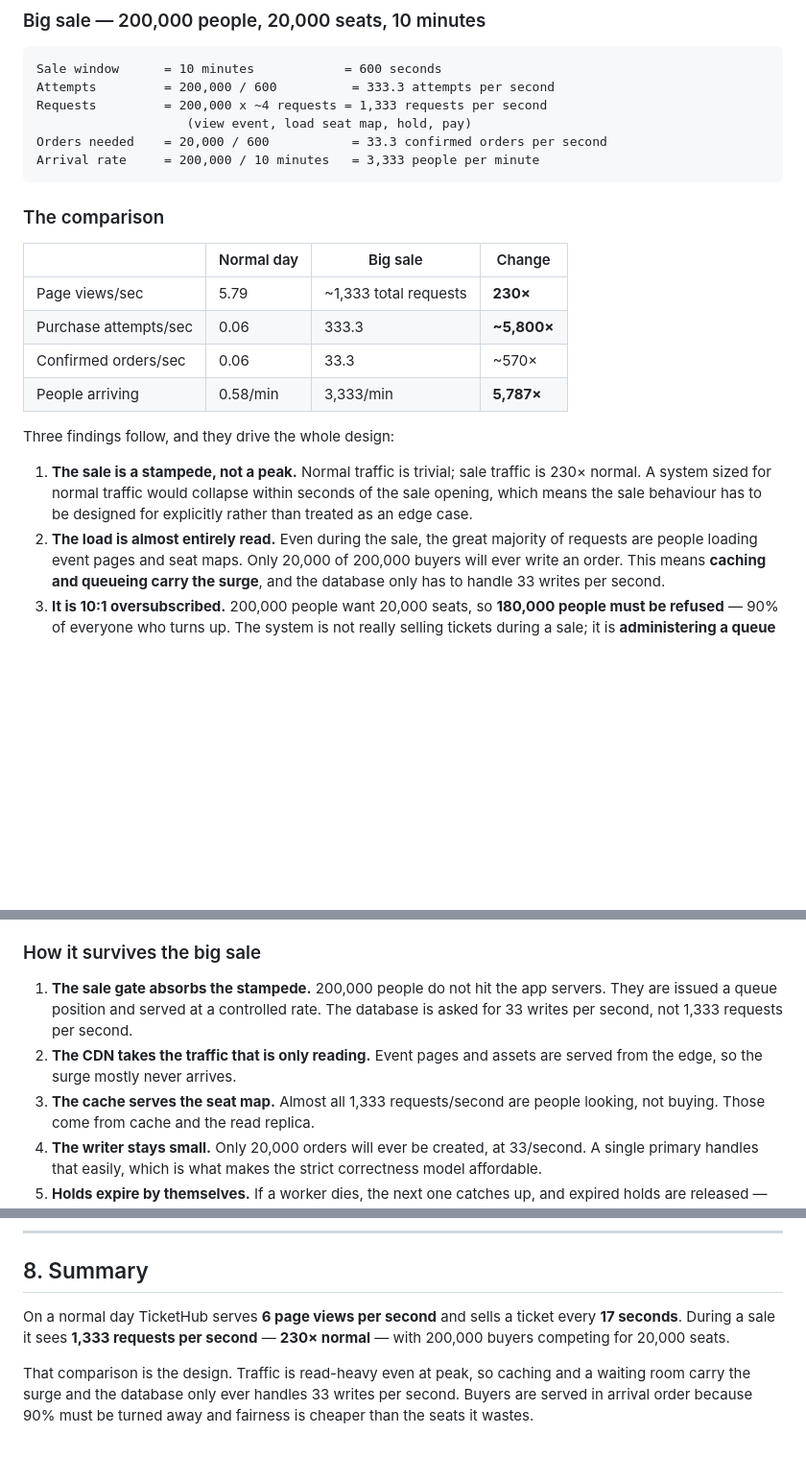
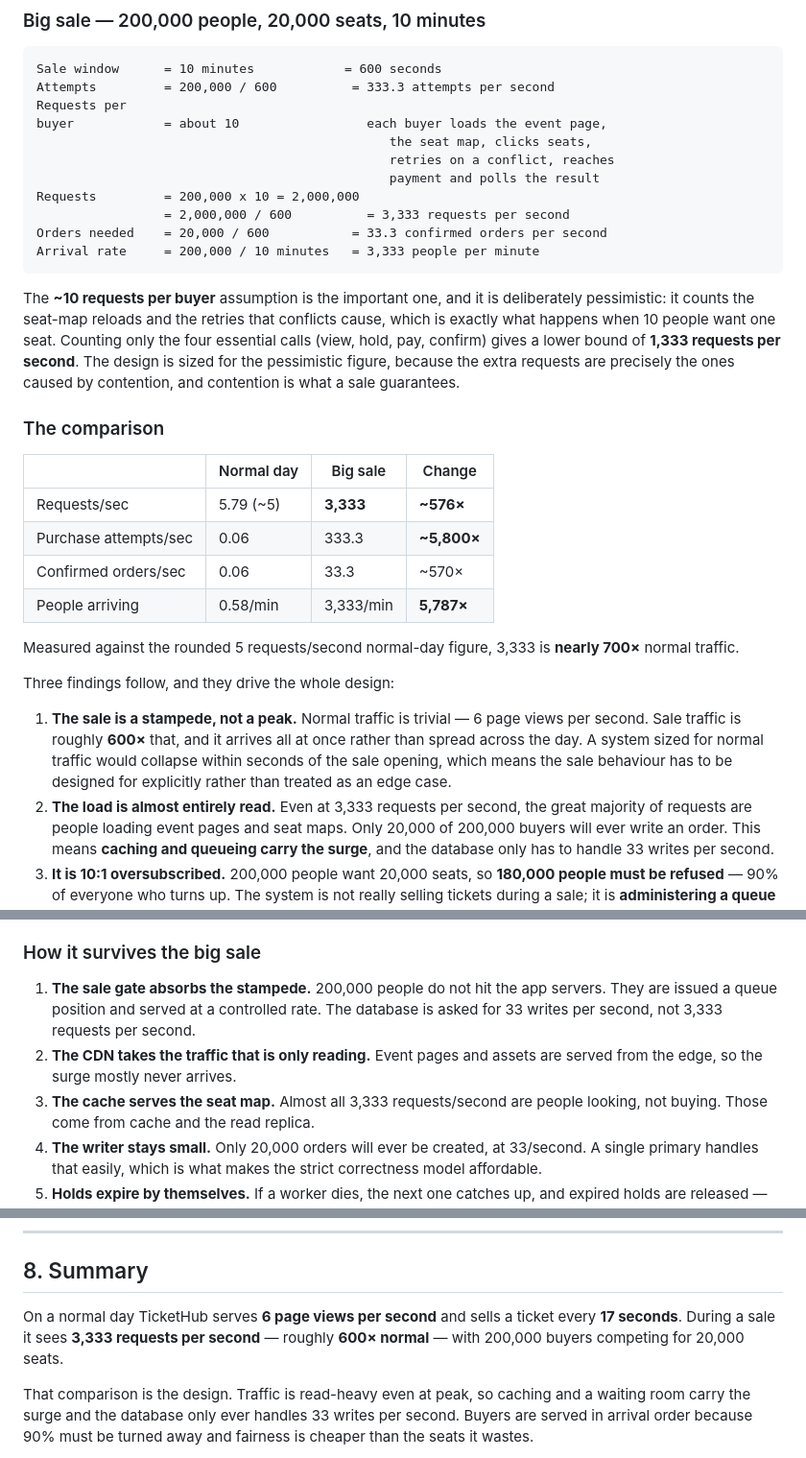
Before and after one commit to MutuaGift/web-foundations-days, a Markdown page: day8/ticketing-design.md, 3 parts joined by grey strips. Shown at 96% size. Drawn GitHub-style; blank space fills up the shorter version.

````diff
--- a/day8/ticketing-design.md
+++ b/day8/ticketing-design.md
@@ -94,28 +94,46 @@ survive it.
 ```
 Sale window      = 10 minutes            = 600 seconds
 Attempts         = 200,000 / 600          = 333.3 attempts per second
-Requests         = 200,000 x ~4 requests = 1,333 requests per second
-                    (view event, load seat map, hold, pay)
+Requests per
+buyer            = about 10                 each buyer loads the event page,
+                                               the seat map, clicks seats,
+                                               retries on a conflict, reaches
+                                               payment and polls the result
+Requests         = 200,000 x 10 = 2,000,000
+                 = 2,000,000 / 600          = 3,333 requests per second
 Orders needed    = 20,000 / 600           = 33.3 confirmed orders per second
 Arrival rate     = 200,000 / 10 minutes   = 3,333 people per minute
 ```
+
+The **~10 requests per buyer** assumption is the important one, and it is
+deliberately pessimistic: it counts the seat-map reloads and the retries that
+conflicts cause, which is exactly what happens when 10 people want one seat.
+Counting only the four essential calls (view, hold, pay, confirm) gives a lower
+bound of **1,333 requests per second**. The design is sized for the pessimistic
+figure, because the extra requests are precisely the ones caused by contention,
+and contention is what a sale guarantees.
 
 ### The comparison
 
 | | Normal day | Big sale | Change |
 | --- | --- | --- | --- |
-| Page views/sec | 5.79 | ~1,333 total requests | **230×** |
+| Requests/sec | 5.79 (~5) | **3,333** | **~576×** |
 | Purchase attempts/sec | 0.06 | 333.3 | **~5,800×** |
 | Confirmed orders/sec | 0.06 | 33.3 | ~570× |
 | People arriving | 0.58/min | 3,333/min | **5,787×** |
 
+Measured against the rounded 5 requests/second normal-day figure, 3,333 is
+**nearly 700×** normal traffic.
+
 Three findings follow, and they drive the whole design:
 
-1. **The sale is a stampede, not a peak.** Normal traffic is trivial; sale
-   traffic is 230× normal. A system sized for normal traffic would collapse
+1. **The sale is a stampede, not a peak.** Normal traffic is trivial — 6 page
+   views per second. Sale traffic is roughly **600×** that, and it arrives all
+   at once rather than spread across the day. A system sized for normal traffic
+   would collapse
    within seconds of the sale opening, which means the sale behaviour has to be
    designed for explicitly rather than treated as an edge case.
-2. **The load is almost entirely read.** Even during the sale, the great majority
+2. **The load is almost entirely read.** Even at 3,333 requests per second, the great majority
    of requests are people loading event pages and seat maps. Only 20,000 of
    200,000 buyers will ever write an order. This means **caching and queueing
    carry the surge**, and the database only has to handle 33 writes per second.
@@ -600,10 +664,10 @@ of the constraint.
 
 1. **The sale gate absorbs the stampede.** 200,000 people do not hit the app
    servers. They are issued a queue position and served at a controlled rate. The
-   database is asked for 33 writes per second, not 1,333 requests per second.
+   database is asked for 33 writes per second, not 3,333 requests per second.
 2. **The CDN takes the traffic that is only reading.** Event pages and assets are
    served from the edge, so the surge mostly never arrives.
-3. **The cache serves the seat map.** Almost all 1,333 requests/second are people
+3. **The cache serves the seat map.** Almost all 3,333 requests/second are people
    looking, not buying. Those come from cache and the read replica.
 4. **The writer stays small.** Only 20,000 orders will ever be created, at 33/second.
    A single primary handles that easily, which is what makes the
@@ -685,8 +749,8 @@ success and a commercial failure.
 ## 8. Summary
 
 On a normal day TicketHub serves **6 page views per second** and sells a ticket
-every **17 seconds**. During a sale it sees **1,333 requests per second** —
-**230× normal** — with 200,000 buyers competing for 20,000 seats.
+every **17 seconds**. During a sale it sees **3,333 requests per second** —
+roughly **600× normal** — with 200,000 buyers competing for 20,000 seats.
 
 That comparison is the design. Traffic is read-heavy even at peak, so caching
 and a waiting room carry the surge and the database only ever handles 33 writes
````
Also changed, not shown: other parts of day8/ticketing-design.md (+57 -11 lines).
